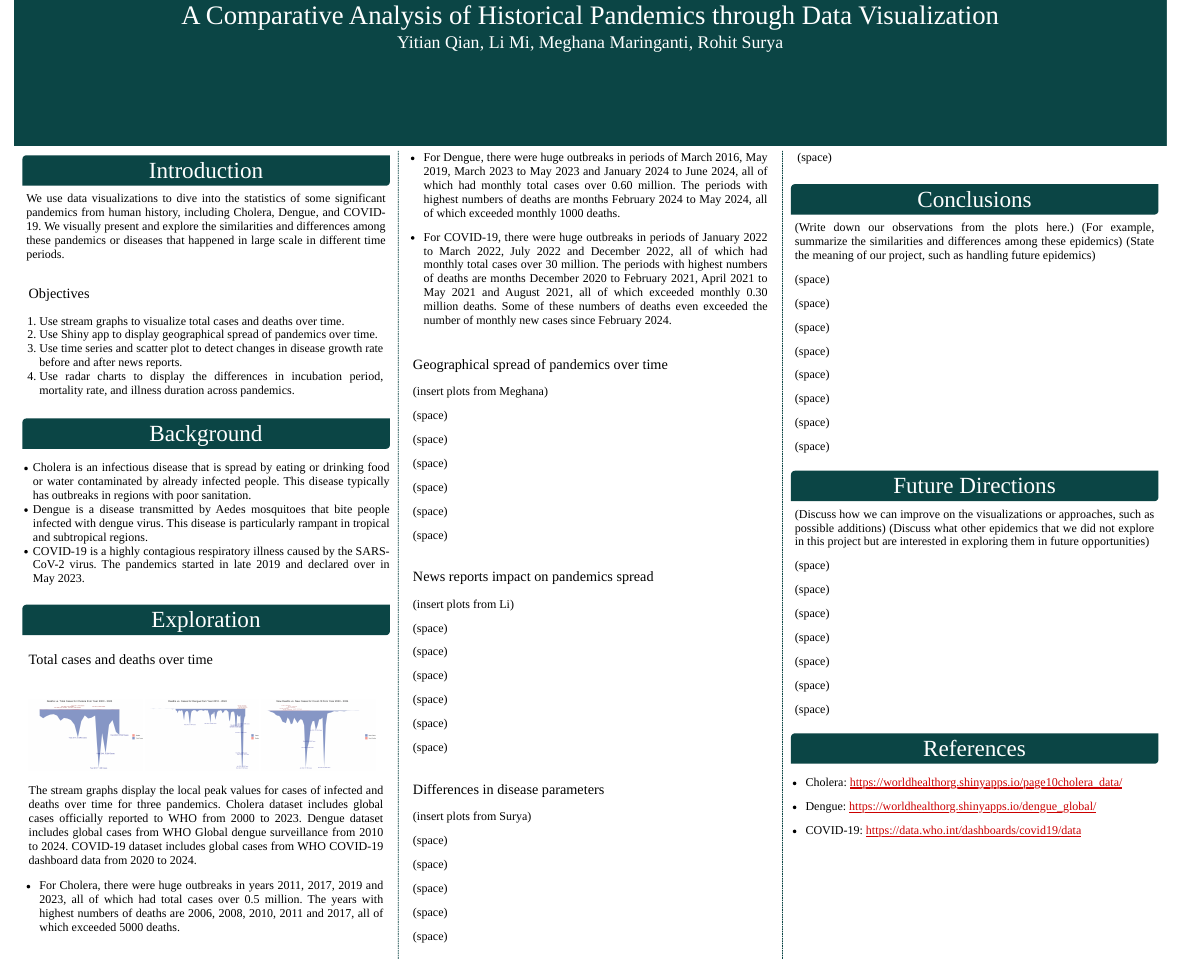
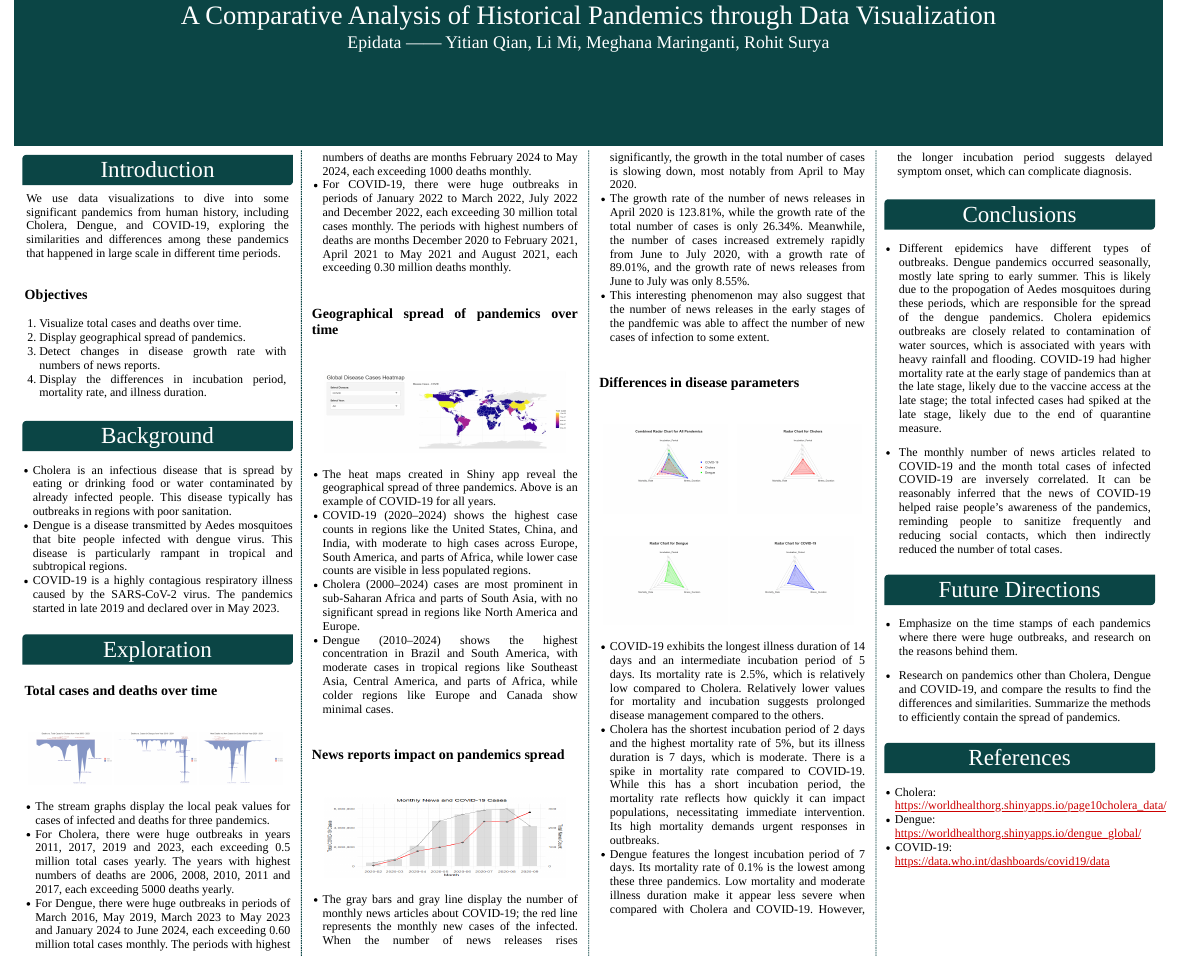
Before and after one commit to INFO-526-FA24/project-2-epidata, an R Markdown document (Epidata_poster/Epidata_poster.Rmd): the page in a window 1100 px wide, from its top. The pictures show the output file Epidata_poster/Epidata_poster.html that the author committed with the source, opened offline.

Commit message:
Modified poster folder.

```diff
--- a/Epidata_poster/Epidata_poster.Rmd
+++ b/Epidata_poster/Epidata_poster.Rmd
@@ -1,11 +1,8 @@
 ---
 title: A Comparative Analysis of Historical Pandemics through Data Visualization
 author:
-  - name: Yitian Qian
-  - name: Li Mi
-  - name: Meghana Maringanti
-  - name: Rohit Surya
-column_numbers: 3
+  - name: Epidata —— Yitian Qian, Li Mi, Meghana Maringanti, Rohit Surya
+column_numbers: 4
 output:
   posterdown::posterdown_html:
     self_contained: false
@@ -18,14 +15,14 @@ knitr::opts_chunk$set(echo = FALSE)
 
 # Introduction
 
-We use data visualizations to dive into the statistics of some significant pandemics from human history, including Cholera, Dengue, and COVID-19. We visually present and explore the similarities and differences among these pandemics or diseases that happened in large scale in different time periods.
+We use data visualizations to dive into some significant pandemics from human history, including Cholera, Dengue, and COVID-19, exploring the similarities and differences among these pandemics that happened in large scale in different time periods.
 
-## Objectives
+### Objectives
 
-1.  Use stream graphs to visualize total cases and deaths over time.
-2.  Use Shiny app to display geographical spread of pandemics over time.
-3.  Use time series and scatter plot to detect changes in disease growth rate before and after news reports.
-4.  Use radar charts to display the differences in incubation period, mortality rate, and illness duration across pandemics.
+1.  Visualize total cases and deaths over time.
+2.  Display geographical spread of pandemics.
+3.  Detect changes in disease growth rate with numbers of news reports.
+4.  Display the differences in incubation period, mortality rate, and illness duration.
 
 # Background
 
@@ -35,108 +32,55 @@ We use data visualizations to dive into the statistics of some significant pande
 
 # Exploration
 
-## Total cases and deaths over time
+### Total cases and deaths over time
 
 ![](cholera_stream.png){width="32%"} ![](dengue_stream.png){width="32%"} ![](covid_stream.png){width="32%"}
 
-The stream graphs display the local peak values for cases of infected and deaths over time for three pandemics. Cholera dataset includes global cases officially reported to WHO from 2000 to 2023. Dengue dataset includes global cases from WHO Global dengue surveillance from 2010 to 2024. COVID-19 dataset includes global cases from WHO COVID-19 dashboard data from 2020 to 2024.
+-   The stream graphs display the local peak values for cases of infected and deaths for three pandemics.
+-   For Cholera, there were huge outbreaks in years 2011, 2017, 2019 and 2023, each exceeding 0.5 million total cases yearly. The years with highest numbers of deaths are 2006, 2008, 2010, 2011 and 2017, each exceeding 5000 deaths yearly.
+-   For Dengue, there were huge outbreaks in periods of March 2016, May 2019, March 2023 to May 2023 and January 2024 to June 2024, each exceeding 0.60 million total cases monthly. The periods with highest numbers of deaths are months February 2024 to May 2024, each exceeding 1000 deaths monthly.
+-   For COVID-19, there were huge outbreaks in periods of January 2022 to March 2022, July 2022 and December 2022, each exceeding 30 million total cases monthly. The periods with highest numbers of deaths are months December 2020 to February 2021, April 2021 to May 2021 and August 2021, each exceeding 0.30 million deaths monthly.
 
--   For Cholera, there were huge outbreaks in years 2011, 2017, 2019 and 2023, all of which had total cases over 0.5 million. The years with highest numbers of deaths are 2006, 2008, 2010, 2011 and 2017, all of which exceeded 5000 deaths.
+### Geographical spread of pandemics over time
 
--   For Dengue, there were huge outbreaks in periods of March 2016, May 2019, March 2023 to May 2023 and January 2024 to June 2024, all of which had monthly total cases over 0.60 million. The periods with highest numbers of deaths are months February 2024 to May 2024, all of which exceeded monthly 1000 deaths.
+<center>![](task2.jpeg){width="24cm" height="8cm"}</center>
 
--   For COVID-19, there were huge outbreaks in periods of January 2022 to March 2022, July 2022 and December 2022, all of which had monthly total cases over 30 million. The periods with highest numbers of deaths are months December 2020 to February 2021, April 2021 to May 2021 and August 2021, all of which exceeded monthly 0.30 million deaths. Some of these numbers of deaths even exceeded the number of monthly new cases since February 2024.
+-   The heat maps created in Shiny app reveal the geographical spread of three pandemics. Above is an example of COVID-19 for all years.
+-   COVID-19 (2020–2024) shows the highest case counts in regions like the United States, China, and India, with moderate to high cases across Europe, South America, and parts of Africa, while lower case counts are visible in less populated regions.
+-   Cholera (2000–2024) cases are most prominent in sub-Saharan Africa and parts of South Asia, with no significant spread in regions like North America and Europe.
+-   Dengue (2010–2024) shows the highest concentration in Brazil and South America, with moderate cases in tropical regions like Southeast Asia, Central America, and parts of Africa, while colder regions like Europe and Canada show minimal cases.
 
-## Geographical spread of pandemics over time
+### News reports impact on pandemics spread
 
-(insert plots from Meghana)
+<center>![](task3.png){width="24cm" height="8cm"}</center>
 
-(space)
+-   The gray bars and gray line display the number of monthly news articles about COVID-19; the red line represents the monthly new cases of the infected. When the number of news releases rises significantly, the growth in the total number of cases is slowing down, most notably from April to May 2020.
+-   The growth rate of the number of news releases in April 2020 is 123.81%, while the growth rate of the total number of cases is only 26.34%. Meanwhile, the number of cases increased extremely rapidly from June to July 2020, with a growth rate of 89.01%, and the growth rate of news releases from June to July was only 8.55%.
+-   This interesting phenomenon may also suggest that the number of news releases in the early stages of the pandfemic was able to affect the number of new cases of infection to some extent.
 
-(space)
+### Differences in disease parameters
 
-(space)
+![](task4_1.png){width="48%"} ![](task4_2.png){width="48%"} ![](task4_3.png){width="48%"} ![](task4_4.png){width="48%"}
 
-(space)
+-   COVID-19 exhibits the longest illness duration of 14 days and an intermediate incubation period of 5 days. Its mortality rate is 2.5%, which is relatively low compared to Cholera. Relatively lower values for mortality and incubation suggests prolonged disease management compared to the others.
+-   Cholera has the shortest incubation period of 2 days and the highest mortality rate of 5%, but its illness duration is 7 days, which is moderate. There is a spike in mortality rate compared to COVID-19. While this has a short incubation period, the mortality rate reflects how quickly it can impact populations, necessitating immediate intervention. Its high mortality demands urgent responses in outbreaks.
+-   Dengue features the longest incubation period of 7 days. Its mortality rate of 0.1% is the lowest among these three pandemics. Low mortality and moderate illness duration make it appear less severe when compared with Cholera and COVID-19. However, the longer incubation period suggests delayed symptom onset, which can complicate diagnosis.
 
-(space)
-
-(space)
-
-## News reports impact on pandemics spread
-
-(insert plots from Li)
-
-(space)
-
-(space)
-
-(space)
-
-(space)
-
-(space)
-
-(space)
-
-## Differences in disease parameters
-
-(insert plots from Surya)
-
-(space)
-
-(space)
-
-(space)
-
-(space)
-
-(space)
-
-(space)
 
 # Conclusions
 
-(Write down our observations from the plots here.) (For example, summarize the similarities and differences among these epidemics) (State the meaning of our project, such as handling future epidemics)
+-   Different epidemics have different types of outbreaks. Dengue pandemics occurred seasonally, mostly late spring to early summer. This is likely due to the propogation of Aedes mosquitoes during these periods, which are responsible for the spread of the dengue pandemics. Cholera epidemics outbreaks are closely related to contamination of water sources, which is associated with years with heavy rainfall and flooding. COVID-19 had higher mortality rate at the early stage of pandemics than at the late stage, likely due to the vaccine access at the late stage; the total infected cases had spiked at the late stage, likely due to the end of quarantine measure.
 
-(space)
-
-(space)
-
-(space)
-
-(space)
-
-(space)
-
-(space)
-
-(space)
-
-(space)
+-   The monthly number of news articles related to COVID-19 and the month total cases of infected COVID-19 are inversely correlated. It can be reasonably inferred that the news of COVID-19 helped raise people's awareness of the pandemics, reminding people to sanitize frequently and reducing social contacts, which then indirectly reduced the number of total cases.
 
 # Future Directions
 
-(Discuss how we can improve on the visualizations or approaches, such as possible additions) (Discuss what other epidemics that we did not explore in this project but are interested in exploring them in future opportunities)
+-   Emphasize on the time stamps of each pandemics where there were huge outbreaks, and research on the reasons behind them.
 
-(space)
-
-(space)
-
-(space)
-
-(space)
-
-(space)
-
-(space)
-
-(space)
+-   Research on pandemics other than Cholera, Dengue and COVID-19, and compare the results to find the differences and similarities. Summarize the methods to efficiently contain the spread of pandemics.
 
 # References
 
 -   Cholera: <https://worldhealthorg.shinyapps.io/page10cholera_data/>
-
 -   Dengue: <https://worldhealthorg.shinyapps.io/dengue_global/>
-
 -   COVID-19: <https://data.who.int/dashboards/covid19/data>
```
Also changed, not shown: Epidata_poster/Epidata_poster.html, Epidata_poster/dengue_stream.png, Epidata_poster/poster.pdf, Epidata_poster/task2.jpeg (added), Epidata_poster/task3.png (added), Epidata_poster/task4_1.png (added), Epidata_poster/task4_2.png (added), Epidata_poster/task4_3.png (added), Epidata_poster/task4_4.png (added), 3 other files.
